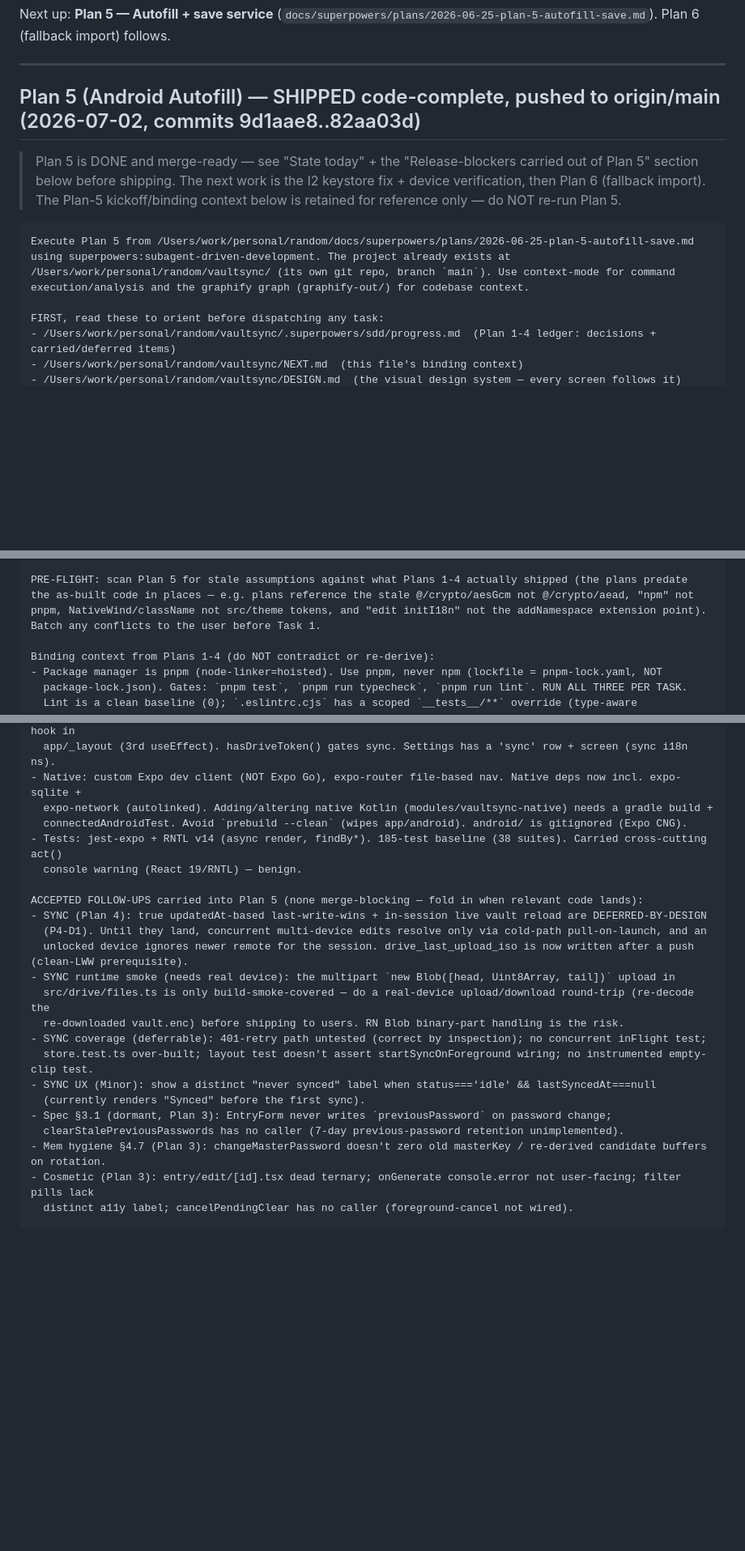
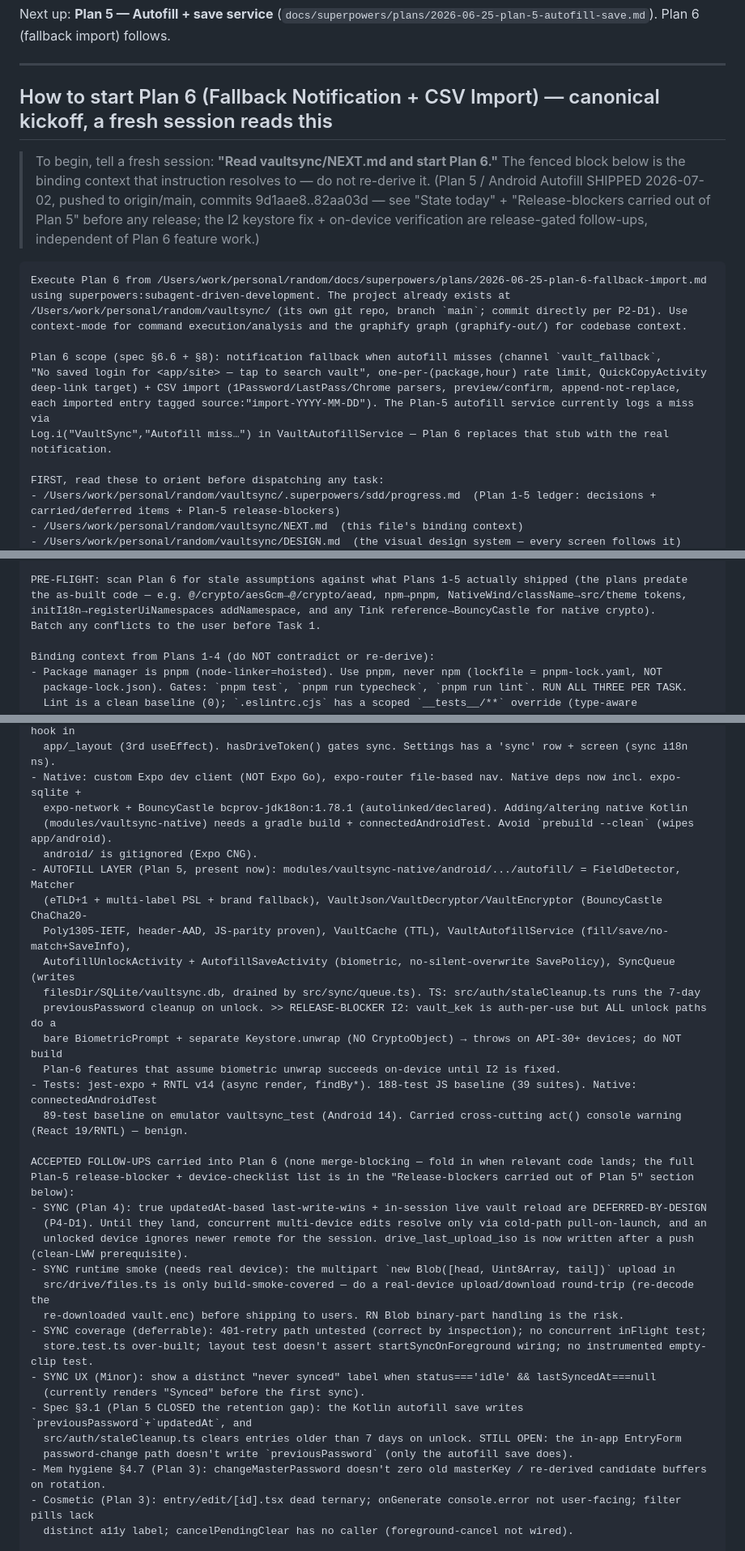
Before and after one commit to actulio/vaultsync, a Markdown page: NEXT.md, 3 parts joined by grey strips. Shown at 81% size. GitHub-like rendering; blank space fills up the shorter version.

Commit message:
docs: turn NEXT.md kickoff into Plan 6 (fallback + import); refresh binding context to as-built
Co-Authored-By: Claude Opus 4.8 <noreply@anthropic.com>

````diff
--- a/NEXT.md
+++ b/NEXT.md
@@ -21,19 +21,27 @@ Next up: **Plan 5 — Autofill + save service**
 
 ---
 
-## Plan 5 (Android Autofill) — SHIPPED code-complete, pushed to origin/main (2026-07-02, commits 9d1aae8..82aa03d)
+## How to start Plan 6 (Fallback Notification + CSV Import) — canonical kickoff, a fresh session reads this
 
-> Plan 5 is DONE and merge-ready — see "State today" + the "Release-blockers carried out of Plan 5" section below
-> before shipping. The next work is the I2 keystore fix + device verification, then Plan 6 (fallback import). The
-> Plan-5 kickoff/binding context below is retained for reference only — do NOT re-run Plan 5.
+> To begin, tell a fresh session: **"Read vaultsync/NEXT.md and start Plan 6."** The fenced block below is the
+> binding context that instruction resolves to — do not re-derive it. (Plan 5 / Android Autofill SHIPPED
+> 2026-07-02, pushed to origin/main, commits 9d1aae8..82aa03d — see "State today" + "Release-blockers carried
+> out of Plan 5" before any release; the I2 keystore fix + on-device verification are release-gated follow-ups,
+> independent of Plan 6 feature work.)
 
 ```
-Execute Plan 5 from /Users/work/personal/random/docs/superpowers/plans/2026-06-25-plan-5-autofill-save.md
+Execute Plan 6 from /Users/work/personal/random/docs/superpowers/plans/2026-06-25-plan-6-fallback-import.md
 using superpowers:subagent-driven-development. The project already exists at
-/Users/work/personal/random/vaultsync/ (its own git repo, branch `main`). Use context-mode for command
-execution/analysis and the graphify graph (graphify-out/) for codebase context.
+/Users/work/personal/random/vaultsync/ (its own git repo, branch `main`; commit directly per P2-D1). Use
+context-mode for command execution/analysis and the graphify graph (graphify-out/) for codebase context.
+
+Plan 6 scope (spec §6.6 + §8): notification fallback when autofill misses (channel `vault_fallback`,
+"No saved login for <app/site> — tap to search vault", one-per-(package,hour) rate limit, QuickCopyActivity
+deep-link target) + CSV import (1Password/LastPass/Chrome parsers, preview/confirm, append-not-replace,
+each imported entry tagged source:"import-YYYY-MM-DD"). The Plan-5 autofill service currently logs a miss via
+Log.i("VaultSync","Autofill miss…") in VaultAutofillService — Plan 6 replaces that stub with the real notification.
 
 FIRST, read these to orient before dispatching any task:
-- /Users/work/personal/random/vaultsync/.superpowers/sdd/progress.md  (Plan 1-4 ledger: decisions + carried/deferred items)
+- /Users/work/personal/random/vaultsync/.superpowers/sdd/progress.md  (Plan 1-5 ledger: decisions + carried/deferred items + Plan-5 release-blockers)
 - /Users/work/personal/random/vaultsync/NEXT.md  (this file's binding context)
 - /Users/work/personal/random/vaultsync/DESIGN.md  (the visual design system — every screen follows it)
@@ -41,7 +49,7 @@ FIRST, read these to orient before dispatching any task:
 
-PRE-FLIGHT: scan Plan 5 for stale assumptions against what Plans 1-4 actually shipped (the plans predate
-the as-built code in places — e.g. plans reference the stale @/crypto/aesGcm not @/crypto/aead, "npm" not
-pnpm, NativeWind/className not src/theme tokens, and "edit initI18n" not the addNamespace extension point).
+PRE-FLIGHT: scan Plan 6 for stale assumptions against what Plans 1-5 actually shipped (the plans predate
+the as-built code — e.g. @/crypto/aesGcm→@/crypto/aead, npm→pnpm, NativeWind/className→src/theme tokens,
+initI18n→registerUiNamespaces addNamespace, and any Tink reference→BouncyCastle for native crypto).
 Batch any conflicts to the user before Task 1.
 
 Binding context from Plans 1-4 (do NOT contradict or re-derive):
@@ -73,12 +81,22 @@ Binding context from Plans 1-4 (do NOT contradict or re-derive):
   persist.ts fires enqueuePush + syncOnce (fire-and-forget, errors surfaced to useSyncStore). Foreground hook in
   app/_layout (3rd useEffect). hasDriveToken() gates sync. Settings has a 'sync' row + screen (sync i18n ns).
 - Native: custom Expo dev client (NOT Expo Go), expo-router file-based nav. Native deps now incl. expo-sqlite +
-  expo-network (autolinked). Adding/altering native Kotlin (modules/vaultsync-native) needs a gradle build +
-  connectedAndroidTest. Avoid `prebuild --clean` (wipes app/android). android/ is gitignored (Expo CNG).
-- Tests: jest-expo + RNTL v14 (async render, findBy*). 185-test baseline (38 suites). Carried cross-cutting act()
-  console warning (React 19/RNTL) — benign.
+  expo-network + BouncyCastle bcprov-jdk18on:1.78.1 (autolinked/declared). Adding/altering native Kotlin
+  (modules/vaultsync-native) needs a gradle build + connectedAndroidTest. Avoid `prebuild --clean` (wipes app/android).
+  android/ is gitignored (Expo CNG).
+- AUTOFILL LAYER (Plan 5, present now): modules/vaultsync-native/android/.../autofill/ = FieldDetector, Matcher
+  (eTLD+1 + multi-label PSL + brand fallback), VaultJson/VaultDecryptor/VaultEncryptor (BouncyCastle ChaCha20-
+  Poly1305-IETF, header-AAD, JS-parity proven), VaultCache (TTL), VaultAutofillService (fill/save/no-match+SaveInfo),
+  AutofillUnlockActivity + AutofillSaveActivity (biometric, no-silent-overwrite SavePolicy), SyncQueue (writes
+  filesDir/SQLite/vaultsync.db, drained by src/sync/queue.ts). TS: src/auth/staleCleanup.ts runs the 7-day
+  previousPassword cleanup on unlock. >> RELEASE-BLOCKER I2: vault_kek is auth-per-use but ALL unlock paths do a
+  bare BiometricPrompt + separate Keystore.unwrap (NO CryptoObject) → throws on API-30+ devices; do NOT build
+  Plan-6 features that assume biometric unwrap succeeds on-device until I2 is fixed.
+- Tests: jest-expo + RNTL v14 (async render, findBy*). 188-test JS baseline (39 suites). Native: connectedAndroidTest
+  89-test baseline on emulator vaultsync_test (Android 14). Carried cross-cutting act() console warning (React 19/RNTL) — benign.
 
-ACCEPTED FOLLOW-UPS carried into Plan 5 (none merge-blocking — fold in when relevant code lands):
+ACCEPTED FOLLOW-UPS carried into Plan 6 (none merge-blocking — fold in when relevant code lands; the full
+Plan-5 release-blocker + device-checklist list is in the "Release-blockers carried out of Plan 5" section below):
 - SYNC (Plan 4): true updatedAt-based last-write-wins + in-session live vault reload are DEFERRED-BY-DESIGN
   (P4-D1). Until they land, concurrent multi-device edits resolve only via cold-path pull-on-launch, and an
   unlocked device ignores newer remote for the session. drive_last_upload_iso is now written after a push (clean-LWW prerequisite).
@@ -89,8 +107,9 @@ ACCEPTED FOLLOW-UPS carried into Plan 5 (none merge-blocking — fold in when re
   store.test.ts over-built; layout test doesn't assert startSyncOnForeground wiring; no instrumented empty-clip test.
 - SYNC UX (Minor): show a distinct "never synced" label when status==='idle' && lastSyncedAt===null
   (currently renders "Synced" before the first sync).
-- Spec §3.1 (dormant, Plan 3): EntryForm never writes `previousPassword` on password change;
-  clearStalePreviousPasswords has no caller (7-day previous-password retention unimplemented).
+- Spec §3.1 (Plan 5 CLOSED the retention gap): the Kotlin autofill save writes `previousPassword`+`updatedAt`, and
+  src/auth/staleCleanup.ts clears entries older than 7 days on unlock. STILL OPEN: the in-app EntryForm
+  password-change path doesn't write `previousPassword` (only the autofill save does).
 - Mem hygiene §4.7 (Plan 3): changeMasterPassword doesn't zero old masterKey / re-derived candidate buffers on rotation.
 - Cosmetic (Plan 3): entry/edit/[id].tsx dead ternary; onGenerate console.error not user-facing; filter pills lack
   distinct a11y label; cancelPendingClear has no caller (foreground-cancel not wired).
````
Also changed, not shown: other parts of NEXT.md (+1 -1 lines).
